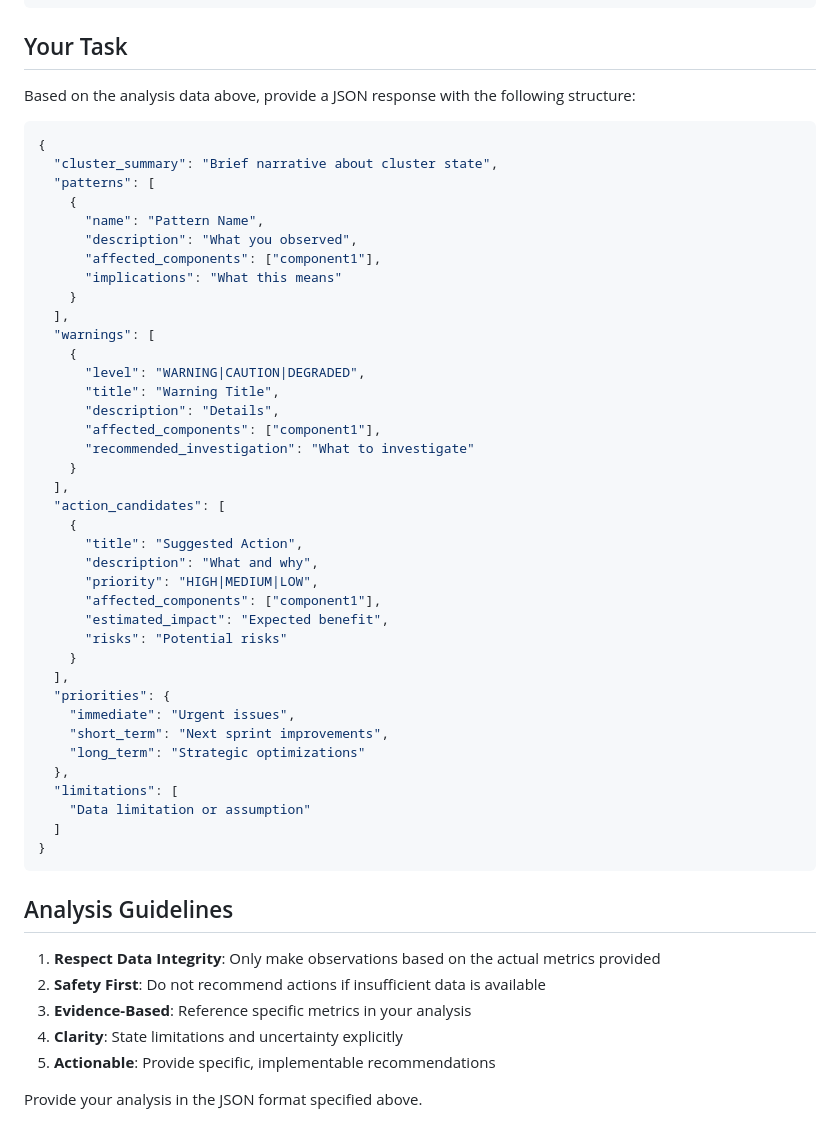
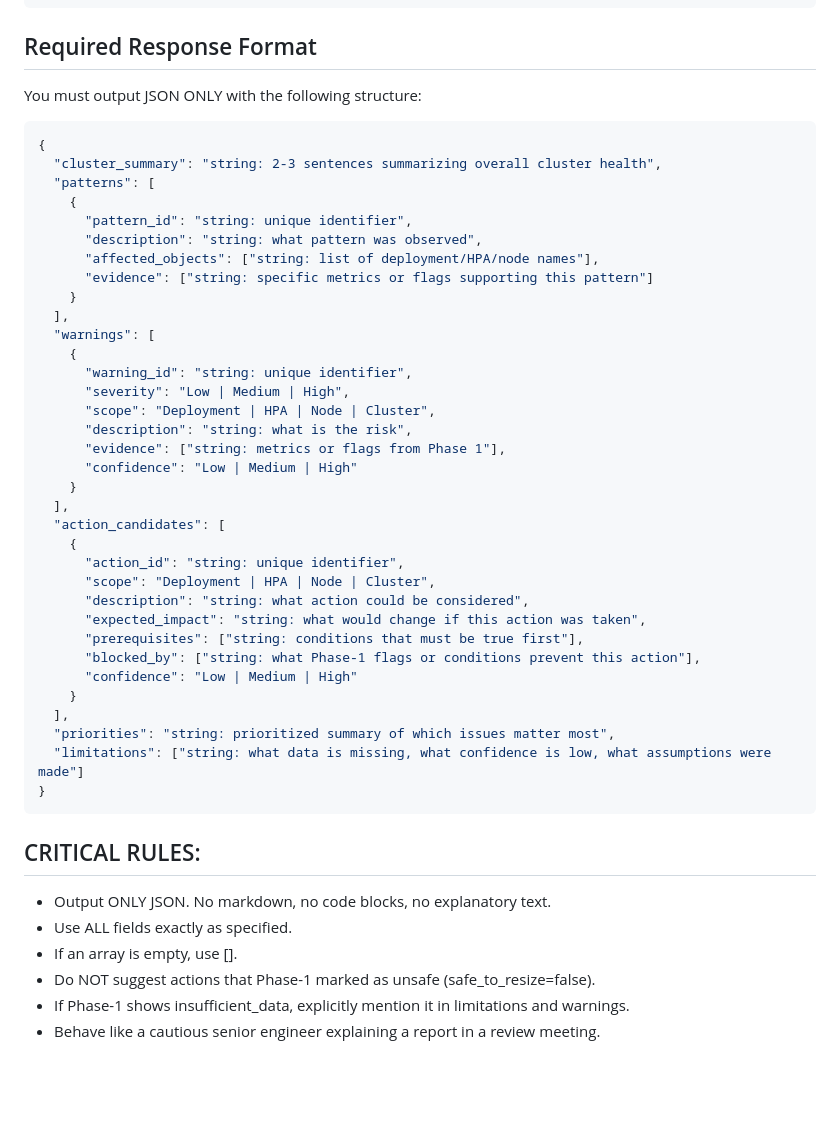
Before and after one commit to mallika7198-web/k8s-utilization-agent, a Markdown page: prompt/llm_prompt_chatgpt.md, the part around one of its changes. GitHub-like rendering; blank space fills up the shorter version.

Commit message:
prompt: align ChatGPT prompt with Phase 2 system prompt from config.py
- Updated prompt structure to match PHASE2_LLM_PROMPT exactly
- Changed response schema to match config.py specification
- Ensured consistent field names (pattern_id, warning_id, action_id, etc.)
- Added CRITICAL RULES section matching system prompt
- Removed extra guidelines that weren't in original prompt

````diff
--- a/prompt/llm_prompt_chatgpt.md
+++ b/prompt/llm_prompt_chatgpt.md
@@ -94,57 +120,52 @@ You are an expert Kubernetes optimization advisor. Analyze the following cluster
 }
 ```
 
-## Your Task
+## Required Response Format
 
-Based on the analysis data above, provide a JSON response with the following structure:
+You must output JSON ONLY with the following structure:
 
 ```json
 {
-  "cluster_summary": "Brief narrative about cluster state",
+  "cluster_summary": "string: 2-3 sentences summarizing overall cluster health",
   "patterns": [
     {
-      "name": "Pattern Name",
-      "description": "What you observed",
-      "affected_components": ["component1"],
-      "implications": "What this means"
+      "pattern_id": "string: unique identifier",
+      "description": "string: what pattern was observed",
+      "affected_objects": ["string: list of deployment/HPA/node names"],
+      "evidence": ["string: specific metrics or flags supporting this pattern"]
     }
   ],
   "warnings": [
     {
-      "level": "WARNING|CAUTION|DEGRADED",
-      "title": "Warning Title",
-      "description": "Details",
-      "affected_components": ["component1"],
-      "recommended_investigation": "What to investigate"
+      "warning_id": "string: unique identifier",
+      "severity": "Low | Medium | High",
+      "scope": "Deployment | HPA | Node | Cluster",
+      "description": "string: what is the risk",
+      "evidence": ["string: metrics or flags from Phase 1"],
+      "confidence": "Low | Medium | High"
     }
   ],
   "action_candidates": [
     {
-      "title": "Suggested Action",
-      "description": "What and why",
-      "priority": "HIGH|MEDIUM|LOW",
-      "affected_components": ["component1"],
-      "estimated_impact": "Expected benefit",
-      "risks": "Potential risks"
+      "action_id": "string: unique identifier",
+      "scope": "Deployment | HPA | Node | Cluster",
+      "description": "string: what action could be considered",
+      "expected_impact": "string: what would change if this action was taken",
+      "prerequisites": ["string: conditions that must be true first"],
+      "blocked_by": ["string: what Phase-1 flags or conditions prevent this action"],
+      "confidence": "Low | Medium | High"
     }
   ],
-  "priorities": {
-    "immediate": "Urgent issues",
-    "short_term": "Next sprint improvements",
-    "long_term": "Strategic optimizations"
-  },
-  "limitations": [
-    "Data limitation or assumption"
-  ]
+  "priorities": "string: prioritized summary of which issues matter most",
+  "limitations": ["string: what data is missing, what confidence is low, what assumptions were made"]
 }
 ```
 
-## Analysis Guidelines
+## CRITICAL RULES:
 
-1. **Respect Data Integrity**: Only make observations based on the actual metrics provided
-2. **Safety First**: Do not recommend actions if insufficient data is available
-3. **Evidence-Based**: Reference specific metrics in your analysis
-4. **Clarity**: State limitations and uncertainty explicitly
-5. **Actionable**: Provide specific, implementable recommendations
-
-Provide your analysis in the JSON format specified above.
+- Output ONLY JSON. No markdown, no code blocks, no explanatory text.
+- Use ALL fields exactly as specified.
+- If an array is empty, use [].
+- Do NOT suggest actions that Phase-1 marked as unsafe (safe_to_resize=false).
+- If Phase-1 shows insufficient_data, explicitly mention it in limitations and warnings.
+- Behave like a cautious senior engineer explaining a report in a review meeting.
````
Also changed, not shown: other parts of prompt/llm_prompt_chatgpt.md (+34 -8 lines).
